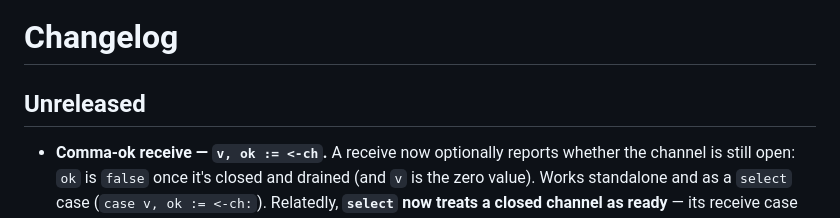
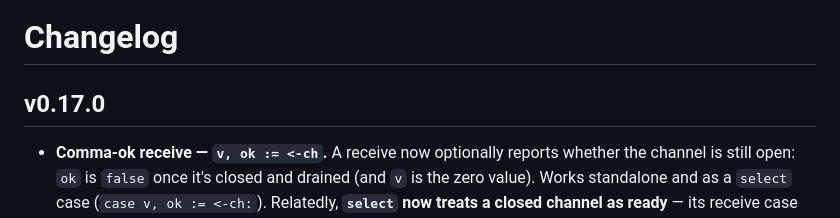
Before and after one commit to javimosch/machin, a Markdown page: CHANGELOG.md, the part around the change. Rendered like a GitHub page.

```diff
--- a/CHANGELOG.md
+++ b/CHANGELOG.md
@@ -1,6 +1,6 @@
 # Changelog
 
-## Unreleased
+## v0.17.0
 
 - **Comma-ok receive — `v, ok := <-ch`.** A receive now optionally reports
   whether the channel is still open: `ok` is `false` once it's closed and
```
Also changed, not shown: README.md (+1 -1 lines), SPEC.md (+1 -1 lines).
